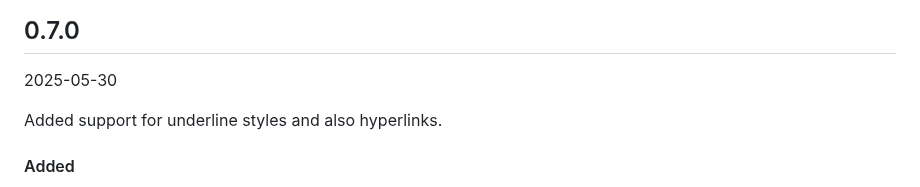
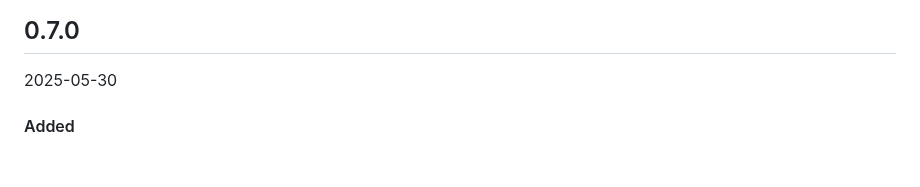
Before and after one commit to paintparty/bling, a Markdown page: CHANGELOG.md, the part around the change. GitHub-like rendering; blank space fills up the shorter version.

Commit message:
Update changelog

```diff
--- a/CHANGELOG.md
+++ b/CHANGELOG.md
@@ -19,8 +19,6 @@ For a list of breaking changes, check [here](#breaking-changes)
 
 ## 0.7.0
 2025-05-30
-
-Added support for underline styles and also hyperlinks.
 
 #### Added
 - [Support for color figlet banner art](https://github.com/paintparty/bling?tab=readme-ov-file#figlet-banners)
```
